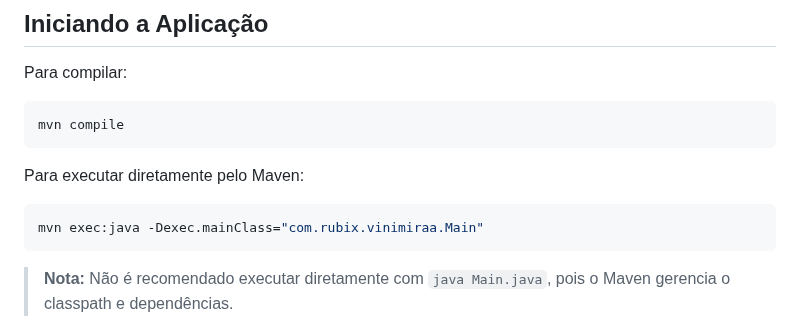
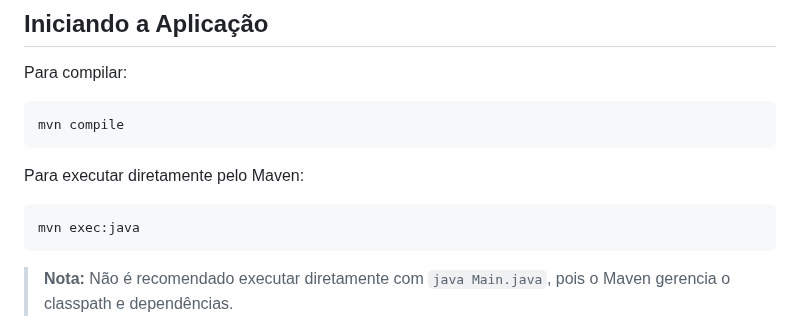
Before and after one commit to vinimiraa/book-manager, a Markdown page: readme.md, the part around the change. Drawn GitHub-style.

Commit message:
Removendo classe explícita do comando de execução do Maven

````diff
--- a/readme.md
+++ b/readme.md
@@ -64,7 +64,7 @@ mvn compile
 Para executar diretamente pelo Maven:
 
 ```bash
-mvn exec:java -Dexec.mainClass="com.rubix.vinimiraa.Main"
+mvn exec:java
 ```
 
 > **Nota:** Não é recomendado executar diretamente com `java Main.java`, pois o Maven gerencia o classpath e dependências.
````
